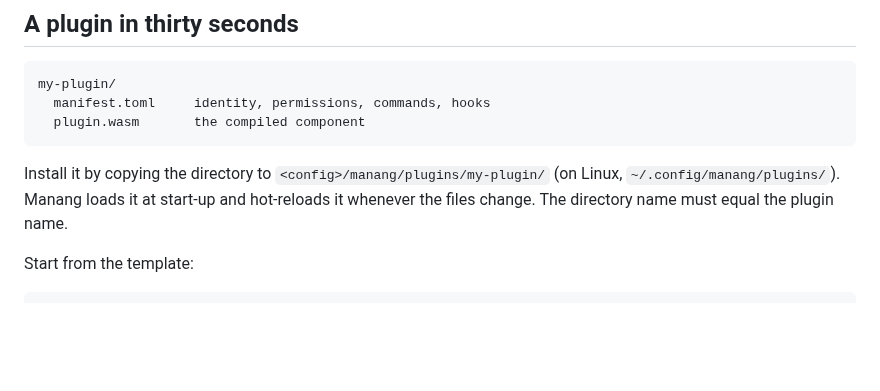
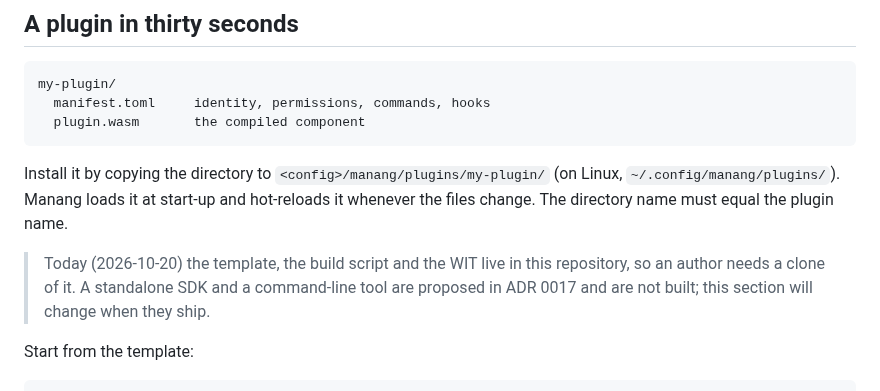
Before and after one commit to Fundaments-Work/Manang, a Markdown page: docs/plugins.md, the part around the change. Drawn GitHub-style; blank space fills up the shorter version.

Commit message:
docs(plugins): say the SDK and CLI are proposed, not built
Co-Authored-By: Claude Sonnet 5.5 <noreply@anthropic.com>

```diff
--- a/docs/plugins.md
+++ b/docs/plugins.md
@@ -19,6 +19,8 @@ Install it by copying the directory to `<config>/manang/plugins/my-plugin/`
 (on Linux, `~/.config/manang/plugins/`). Manang loads it at start-up and
 hot-reloads it whenever the files change. The directory name must equal the
 plugin name.
+
+> Today (2026-10-20) the template, the build script and the WIT live in this repository, so an author needs a clone of it. A standalone SDK and a command-line tool are proposed in ADR 0017 and are not built; this section will change when they ship.
 
 Start from the template:
 
```
